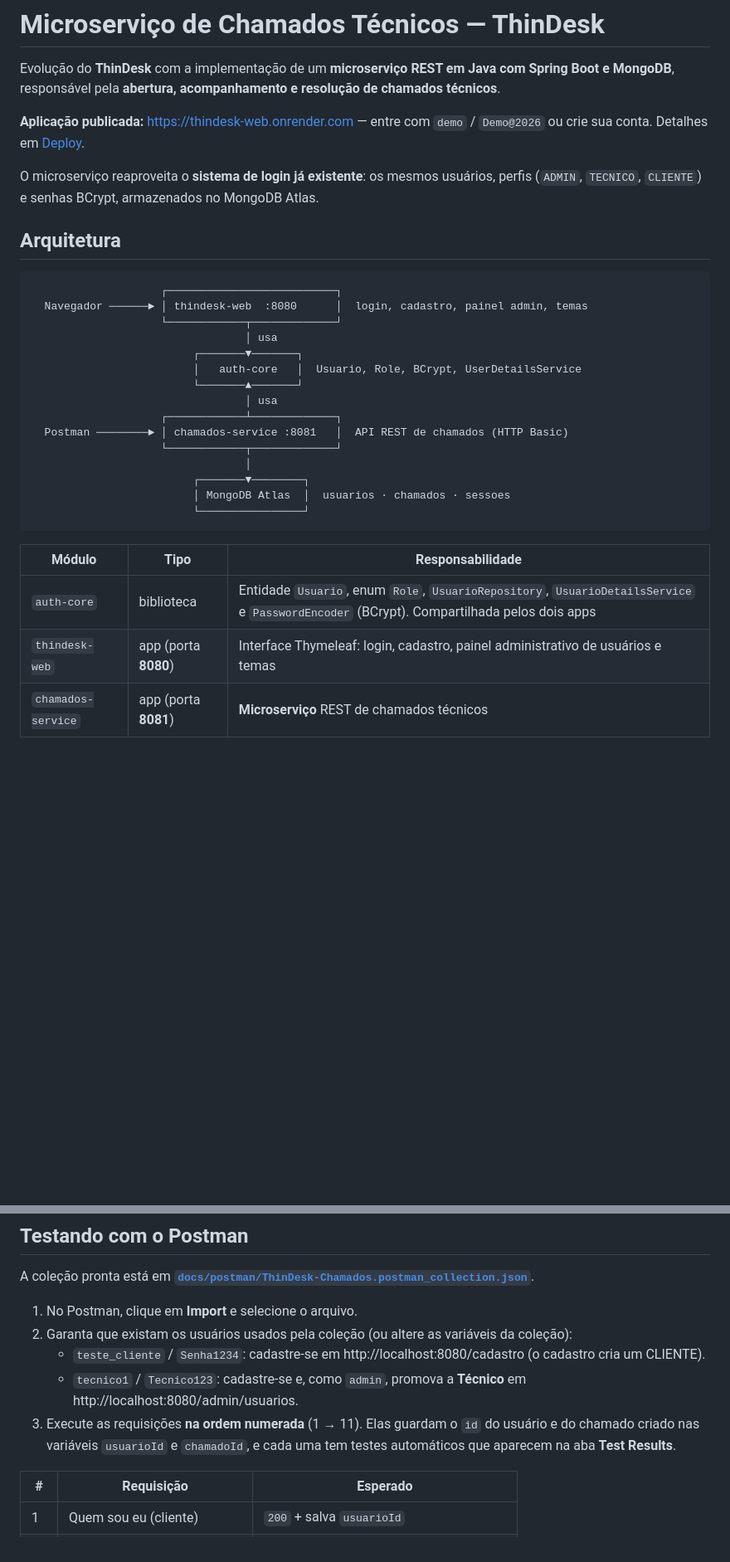
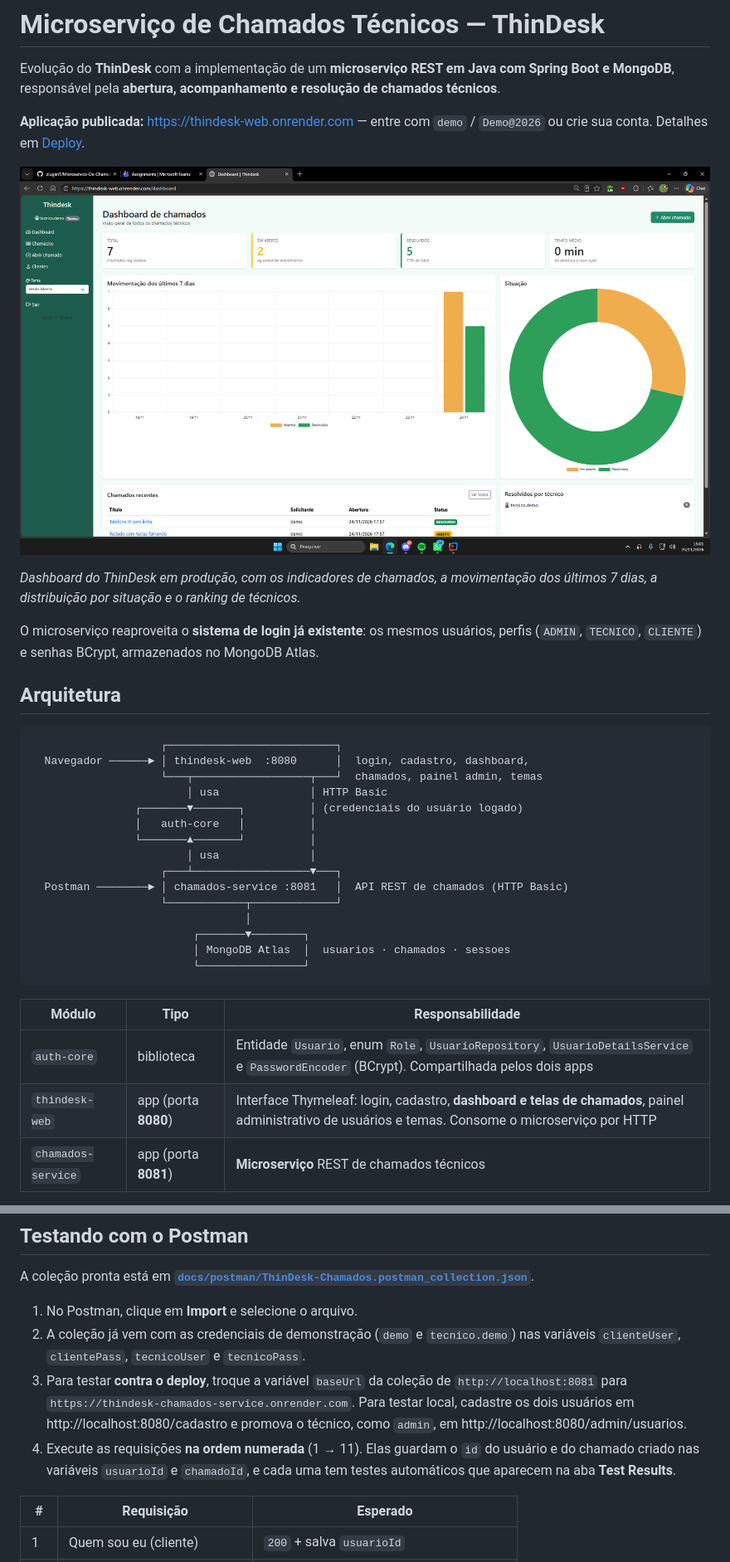
Before and after one commit to plugiin1/Microservico-De-Chamados-Tecnicos, a Markdown page: README.md, 2 parts joined by grey strips. Shown at 83% size. Rendered like a GitHub page; pictures changed too: docs/images/dashboard.png (added); blank space fills up the shorter version.

Commit message:
docs(): README final com dashboard, deploy publicado e armadilhas de configuração

````diff
--- a/README.md
+++ b/README.md
@@ -3,6 +3,10 @@
 Evolução do **ThinDesk** com a implementação de um **microserviço REST em Java com Spring Boot e MongoDB**, responsável pela **abertura, acompanhamento e resolução de chamados técnicos**.
 
 **Aplicação publicada:** https://thindesk-web.onrender.com — entre com `demo` / `Demo@2026` ou crie sua conta. Detalhes em [Deploy](#deploy).
+
+![Dashboard de chamados do ThinDesk](docs/images/dashboard.png)
+
+*Dashboard do ThinDesk em produção, com os indicadores de chamados, a movimentação dos últimos 7 dias, a distribuição por situação e o ranking de técnicos.*
 
 O microserviço reaproveita o **sistema de login já existente**: os mesmos usuários, perfis (`ADMIN`, `TECNICO`, `CLIENTE`) e senhas BCrypt, armazenados no MongoDB Atlas.
 
@@ -11,14 +15,14 @@ O microserviço reaproveita o **sistema de login já existente**: os mesmos usu
 
 ```
                     ┌──────────────────────────┐
-  Navegador ──────► │ thindesk-web  :8080      │  login, cadastro, painel admin, temas
-                    └────────────┬─────────────┘
-                                 │ usa
-                         ┌───────▼───────┐
-                         │   auth-core   │  Usuario, Role, BCrypt, UserDetailsService
-                         └───────▲───────┘
-                                 │ usa
-                    ┌────────────┴─────────────┐
+  Navegador ──────► │ thindesk-web  :8080      │  login, cadastro, dashboard,
+                    └───┬──────────────────┬───┘  chamados, painel admin, temas
+                        │ usa              │ HTTP Basic
+                ┌───────▼───────┐          │ (credenciais do usuário logado)
+                │   auth-core   │          │
+                └───────▲───────┘          │
+                        │ usa              │
+                    ┌───┴──────────────────▼───┐
   Postman ────────► │ chamados-service :8081   │  API REST de chamados (HTTP Basic)
                     └────────────┬─────────────┘
                                  │
@@ -30,7 +34,7 @@ O microserviço reaproveita o **sistema de login já existente**: os mesmos usu
 | Módulo | Tipo | Responsabilidade |
 |---|---|---|
 | `auth-core` | biblioteca | Entidade `Usuario`, enum `Role`, `UsuarioRepository`, `UsuarioDetailsService` e `PasswordEncoder` (BCrypt). Compartilhada pelos dois apps |
-| `thindesk-web` | app (porta **8080**) | Interface Thymeleaf: login, cadastro, painel administrativo de usuários e temas |
+| `thindesk-web` | app (porta **8080**) | Interface Thymeleaf: login, cadastro, **dashboard e telas de chamados**, painel administrativo de usuários e temas. Consome o microserviço por HTTP |
 | `chamados-service` | app (porta **8081**) | **Microserviço** REST de chamados técnicos |
 
 **Como a autenticação é utilizada:** o `chamados-service` depende do `auth-core` e valida as credenciais enviadas por **HTTP Basic** no mesmo `UsuarioDetailsService` usado pelo login web. Um usuário criado ou promovido no ThinDesk web passa a valer na API na hora.
@@ -311,10 +359,13 @@ java -jar chamados-service/target/chamados-service-1.1.0-beta.jar
 A coleção pronta está em **[`docs/postman/ThinDesk-Chamados.postman_collection.json`](docs/postman/ThinDesk-Chamados.postman_collection.json)**.
 
 1. No Postman, clique em **Import** e selecione o arquivo.
-2. Garanta que existam os usuários usados pela coleção (ou altere as variáveis da coleção):
-   - `teste_cliente` / `Senha1234`: cadastre-se em http://localhost:8080/cadastro (o cadastro cria um CLIENTE).
-   - `tecnico1` / `Tecnico123`: cadastre-se e, como `admin`, promova a **Técnico** em http://localhost:8080/admin/usuarios.
-3. Execute as requisições **na ordem numerada** (1 → 11). Elas guardam o `id` do usuário e do chamado criado nas variáveis `usuarioId` e `chamadoId`, e cada uma tem testes automáticos que aparecem na aba **Test Results**.
+2. A coleção já vem com as credenciais de demonstração (`demo` e `tecnico.demo`) nas variáveis
+   `clienteUser`, `clientePass`, `tecnicoUser` e `tecnicoPass`.
+3. Para testar **contra o deploy**, troque a variável `baseUrl` da coleção de
+   `http://localhost:8081` para `https://thindesk-chamados-service.onrender.com`. Para testar local,
+   cadastre os dois usuários em http://localhost:8080/cadastro e promova o técnico, como `admin`,
+   em http://localhost:8080/admin/usuarios.
+4. Execute as requisições **na ordem numerada** (1 → 11). Elas guardam o `id` do usuário e do chamado criado nas variáveis `usuarioId` e `chamadoId`, e cada uma tem testes automáticos que aparecem na aba **Test Results**.
 
 | # | Requisição | Esperado |
 |---|---|---|
````
Also changed, not shown: other parts of README.md (+61 -7 lines), CHANGELOG.md (+4 -0 lines), 4 other files.
